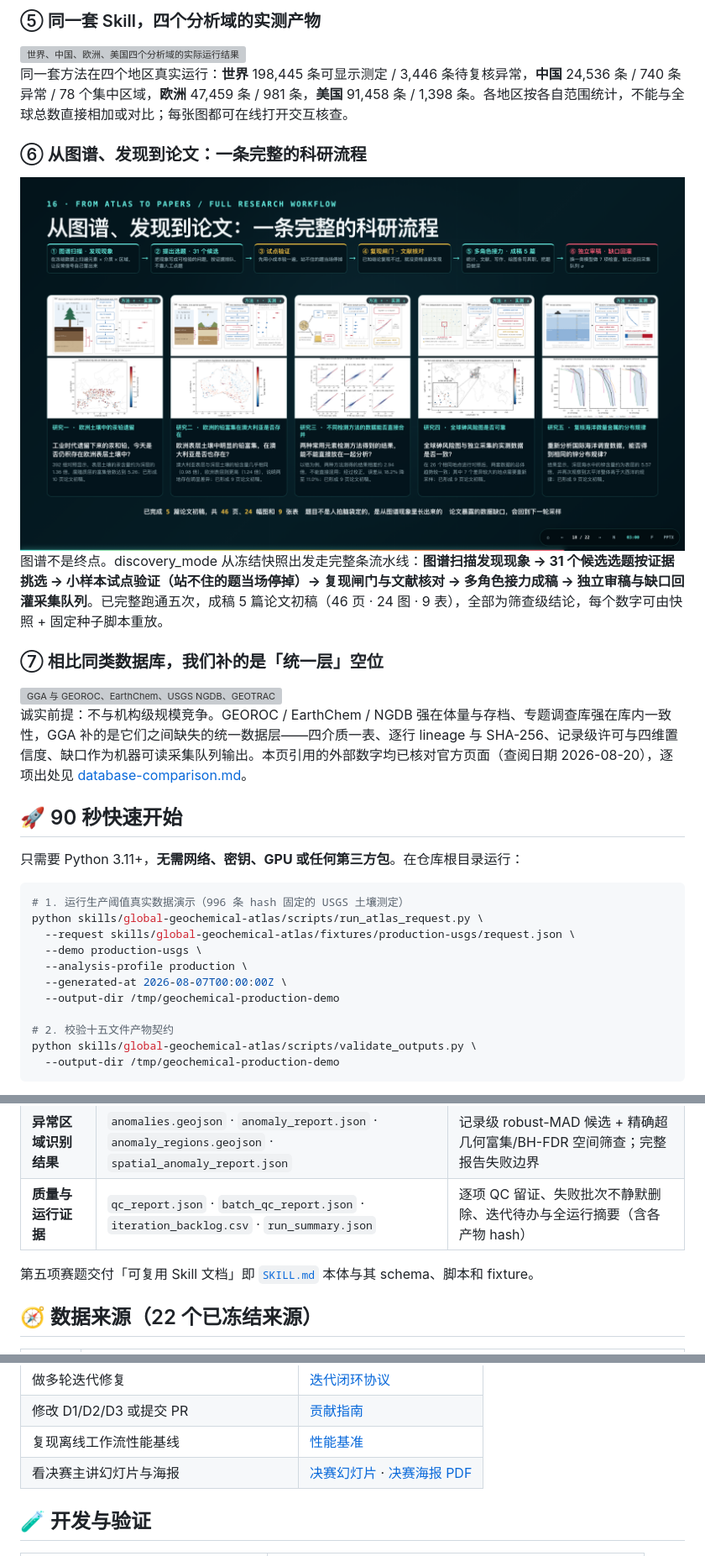
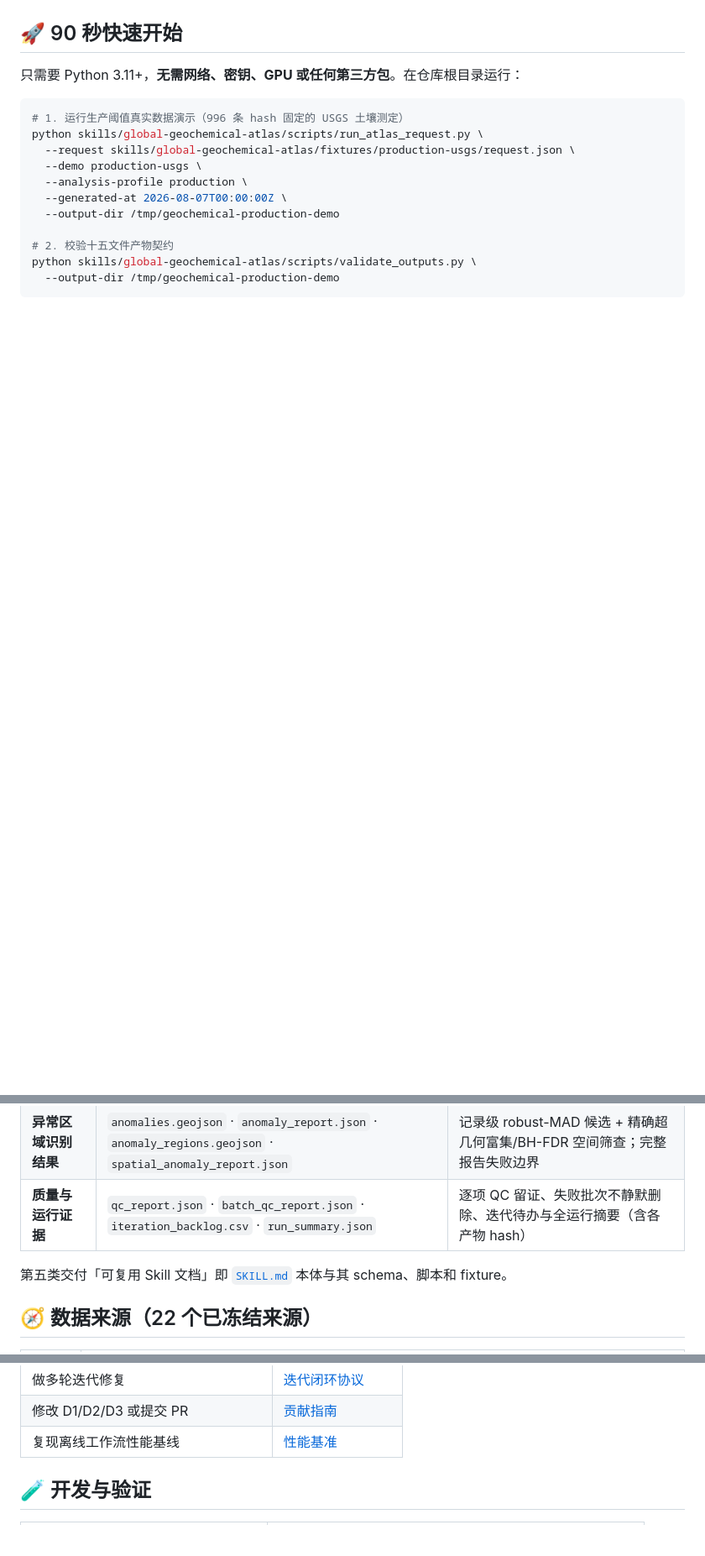
Before and after one commit to asimfish/global-geochemical-atlas-skill, a Markdown page: README.md, 3 parts joined by grey strips. Shown at 84% size. GitHub-like rendering; blank space fills up the shorter version; grey boxes are pictures that could not be loaded.

```diff
--- a/README.md
+++ b/README.md
@@ -93,20 +59,3 @@
-### ⑤ 同一套 Skill，四个分析域的实测产物
-
-<img src="docs/readme/slide-15-four-regions.png" alt="世界、中国、欧洲、美国四个分析域的实际运行结果" width="100%">
-
-同一套方法在四个地区真实运行：**世界** 198,445 条可显示测定 / 3,446 条待复核异常，**中国** 24,536 条 / 740 条异常 / 78 个集中区域，**欧洲** 47,459 条 / 981 条，**美国** 91,458 条 / 1,398 条。各地区按各自范围统计，不能与全球总数直接相加或对比；每张图都可在线打开交互核查。
-
-### ⑥ 从图谱、发现到论文：一条完整的科研流程
-
-<img src="docs/readme/slide-18-papers.png" alt="从图谱扫描、提出选题、试点验证、文献核对、多角色接力到独立审稿的完整科研流水线" width="100%">
-
-图谱不是终点。discovery_mode 从冻结快照出发走完整条流水线：**图谱扫描发现现象 → 31 个候选选题按证据挑选 → 小样本试点验证（站不住的题当场停掉）→ 复现闸门与文献核对 → 多角色接力成稿 → 独立审稿与缺口回灌采集队列**。已完整跑通五次，成稿 5 篇论文初稿（46 页 · 24 图 · 9 表），全部为筛查级结论，每个数字可由快照 + 固定种子脚本重放。
-
-### ⑦ 相比同类数据库，我们补的是「统一层」空位
-
-<img src="docs/readme/slide-19-comparison.png" alt="GGA 与 GEOROC、EarthChem、USGS NGDB、GEOTRACES 等数据库的能力对比表" width="100%">
-
-诚实前提：不与机构级规模竞争。GEOROC / EarthChem / NGDB 强在体量与存档、专题调查库强在库内一致性，GGA 补的是它们之间缺失的统一数据层——四介质一表、逐行 lineage 与 SHA-256、记录级许可与四维置信度、缺口作为机器可读采集队列输出。本页引用的外部数字均已核对官方页面（查阅日期 2026-08-20），逐项出处见 [database-comparison.md](https://asimfish.github.io/global-geochemical-atlas-demo/research/database-comparison.md)。
 
 ## 🚀 90 秒快速开始
 
@@ -242,7 +212,7 @@ flowchart LR
 | **异常区域识别结果** | `anomalies.geojson` · `anomaly_report.json` · `anomaly_regions.geojson` · `spatial_anomaly_report.json` | 记录级 robust-MAD 候选 + 精确超几何富集/BH-FDR 空间筛查；完整报告失败边界 |
 | **质量与运行证据** | `qc_report.json` · `batch_qc_report.json` · `iteration_backlog.csv` · `run_summary.json` | 逐项 QC 留证、失败批次不静默删除、迭代待办与全运行摘要（含各产物 hash） |
 
-第五项赛题交付「可复用 Skill 文档」即 [`SKILL.md`](skills/global-geochemical-atlas/SKILL.md) 本体与其 schema、脚本和 fixture。
+第五类交付「可复用 Skill 文档」即 [`SKILL.md`](skills/global-geochemical-atlas/SKILL.md) 本体与其 schema、脚本和 fixture。
 
 ## 🧭 数据来源（22 个已冻结来源）
 
@@ -305,7 +297,6 @@ flowchart LR
 | 做多轮迭代修复 | [迭代闭环协议](skills/global-geochemical-atlas/references/iteration-loop.md) |
 | 修改 D1/D2/D3 或提交 PR | [贡献指南](CONTRIBUTING.md) |
 | 复现离线工作流性能基线 | [性能基准](skills/global-geochemical-atlas/BENCHMARK.md) |
-| 看决赛主讲幻灯片与海报 | [决赛幻灯片](https://asimfish.github.io/global-geochemical-atlas-demo/slides.html) · [决赛海报 PDF](https://asimfish.github.io/global-geochemical-atlas-demo/finals/Global-Geochemical-Atlas-Poster.pdf) |
 
 ## 🧪 开发与验证
 
```
Also changed, not shown: other parts of README.md (+97 -62 lines).
